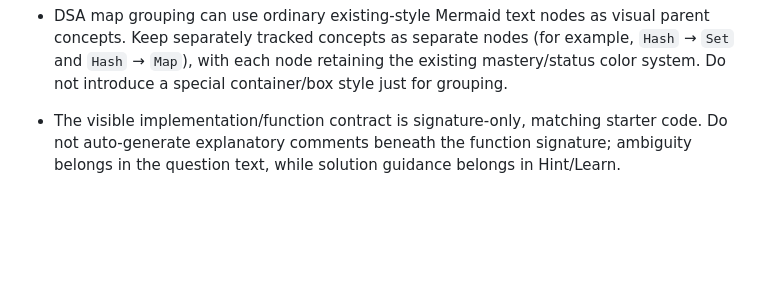
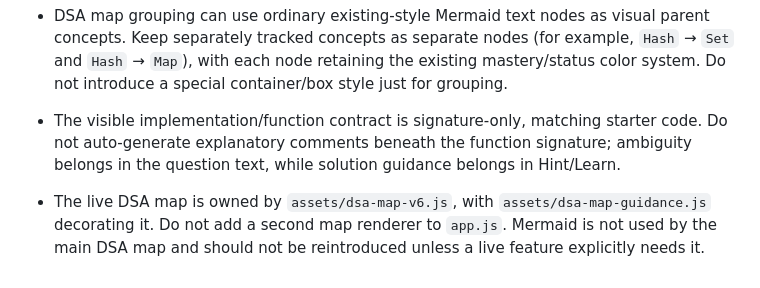
Before and after one commit to bruce07182/Leecode1, a Markdown page: PROJECT_SKILL.md, the part around the change. GitHub-like rendering; blank space fills up the shorter version.

Commit message:
Document single-owner DSA map architecture

```diff
--- a/PROJECT_SKILL.md
+++ b/PROJECT_SKILL.md
@@ -222,3 +222,5 @@ Use Git history and small commits for recovery. Never discard current user progr
 
 - DSA map grouping can use ordinary existing-style Mermaid text nodes as visual parent concepts. Keep separately tracked concepts as separate nodes (for example, `Hash` → `Set` and `Hash` → `Map`), with each node retaining the existing mastery/status color system. Do not introduce a special container/box style just for grouping.
 - The visible implementation/function contract is signature-only, matching starter code. Do not auto-generate explanatory comments beneath the function signature; ambiguity belongs in the question text, while solution guidance belongs in Hint/Learn.
+
+- The live DSA map is owned by `assets/dsa-map-v6.js`, with `assets/dsa-map-guidance.js` decorating it. Do not add a second map renderer to `app.js`. Mermaid is not used by the main DSA map and should not be reintroduced unless a live feature explicitly needs it.
```
